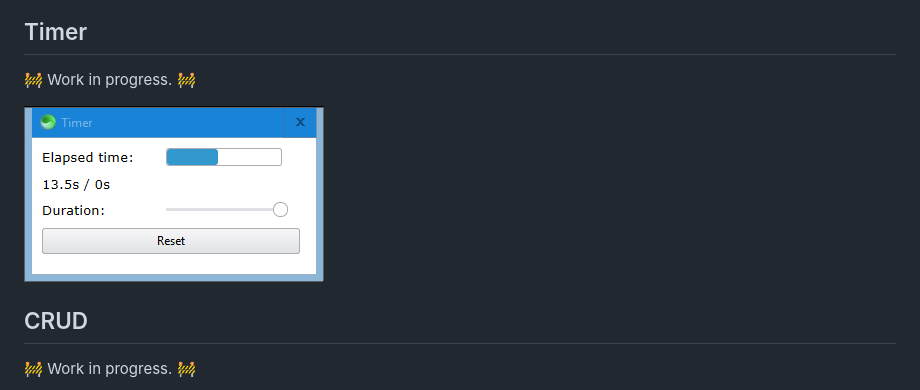
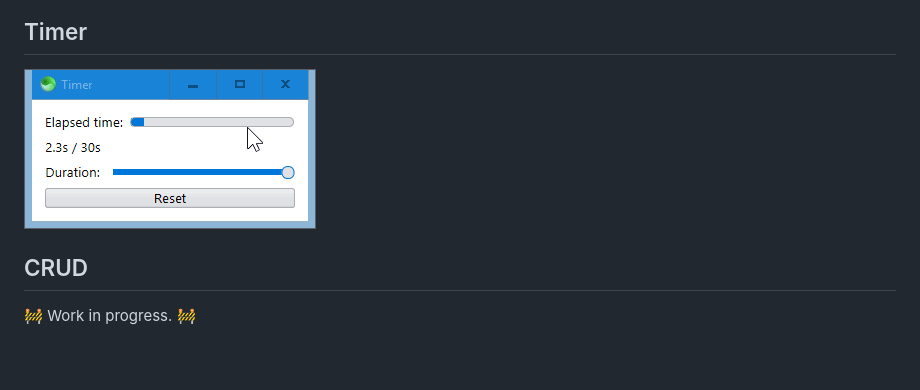
Before and after one commit to GirkovArpa/sciter-js-7guis, a Markdown page: README.md, the part around the change. Rendered like a GitHub page; pictures changed too: previews/timer.gif; blank space fills up the shorter version.

```diff
--- a/README.md
+++ b/README.md
@@ -20,8 +20,6 @@ Run the implementations by running [scapp.exe](https://github.com/c-smile/sciter
 
 ## Timer
 
-:construction: Work in progress. :construction:
-
 ![screenshot](previews/timer.gif)
 
 ## CRUD
```
Also changed, not shown: 3 other files.
